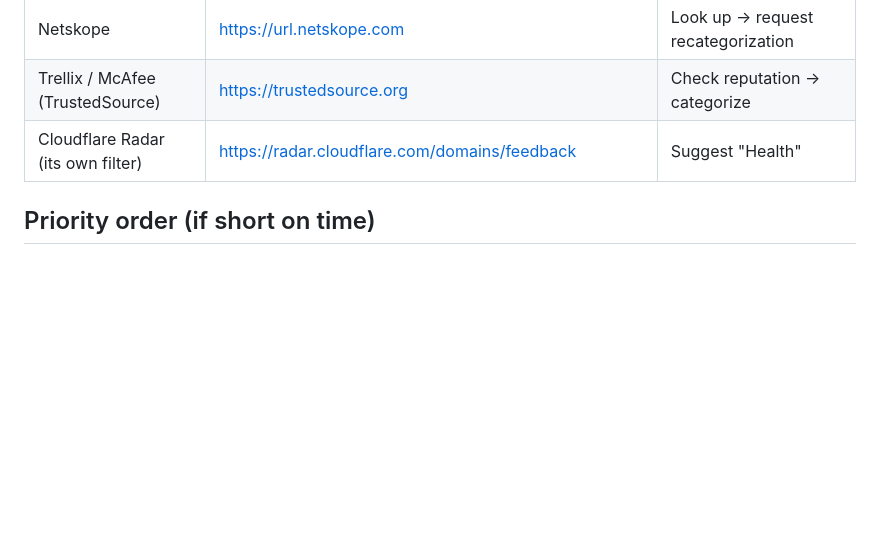
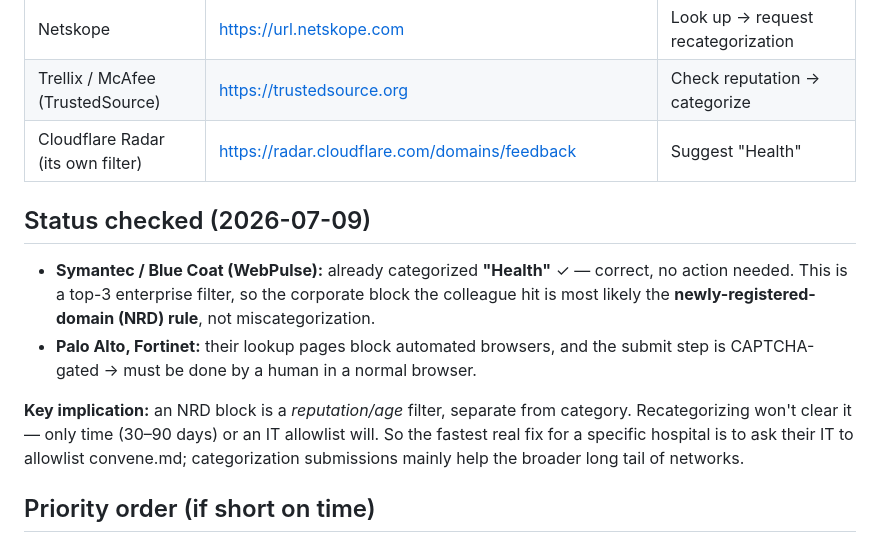
Before and after one commit to ckeithw-cloud/convene-md, a Markdown page: marketing/domain-categorization.md, the part around the change. Rendered like a GitHub page; blank space fills up the shorter version.

Commit message:
Record categorization check: Symantec already = Health; block likely NRD rule

```diff
--- a/marketing/domain-categorization.md
+++ b/marketing/domain-categorization.md
@@ -35,6 +35,13 @@ Do this once per vendor below. Re-check in ~1–2 weeks.
 | Trellix / McAfee (TrustedSource) | https://trustedsource.org | Check reputation → categorize |
 | Cloudflare Radar (its own filter) | https://radar.cloudflare.com/domains/feedback | Suggest "Health" |
 
+## Status checked (2026-07-09)
+
+- **Symantec / Blue Coat (WebPulse):** already categorized **"Health"** ✓ — correct, no action needed. This is a top-3 enterprise filter, so the corporate block the colleague hit is most likely the **newly-registered-domain (NRD) rule**, not miscategorization.
+- **Palo Alto, Fortinet:** their lookup pages block automated browsers, and the submit step is CAPTCHA-gated → must be done by a human in a normal browser.
+
+**Key implication:** an NRD block is a *reputation/age* filter, separate from category. Recategorizing won't clear it — only time (30–90 days) or an IT allowlist will. So the fastest real fix for a specific hospital is to ask their IT to allowlist convene.md; categorization submissions mainly help the broader long tail of networks.
+
 ## Priority order (if short on time)
 Do the top 5 — they cover the majority of hospital/enterprise networks:
 Cisco Talos, Zscaler, Palo Alto, Blue Coat, Fortinet.
```
